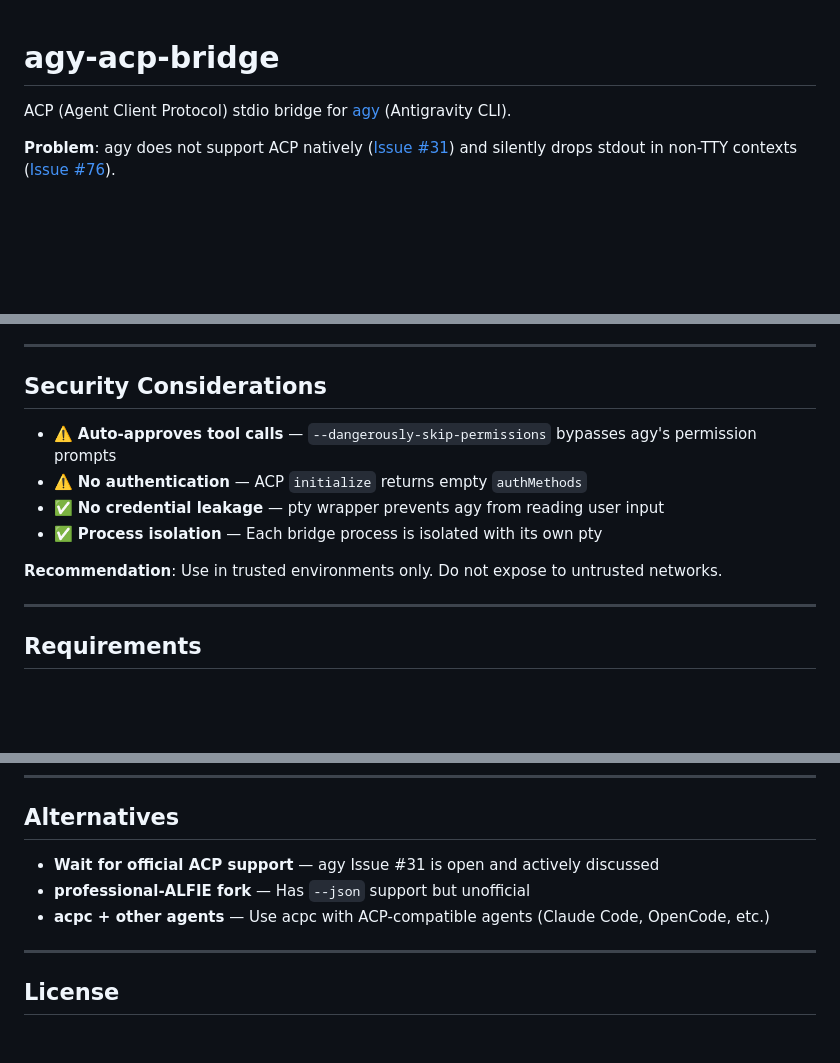
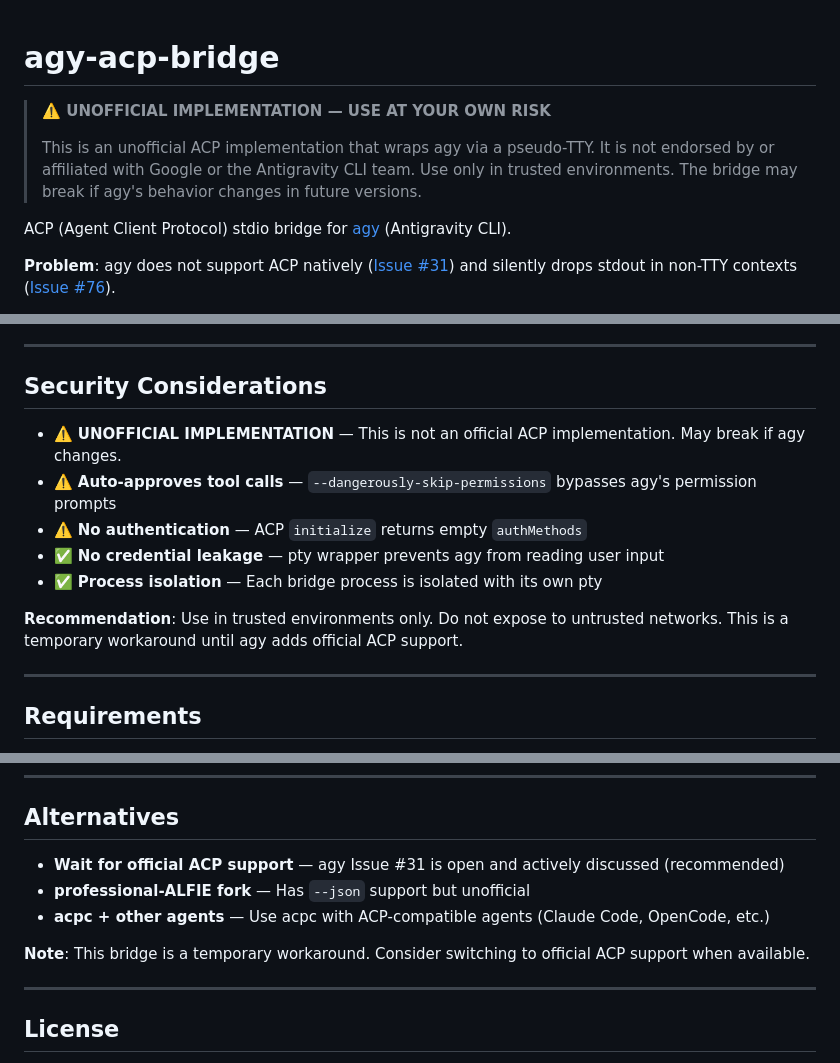
Before and after one commit to javimosch/agy-acp-bridge, a Markdown page: README.md, 3 parts joined by grey strips. GitHub-like rendering; blank space fills up the shorter version.

Commit message:
docs: add prominent unofficial ACP disclaimer
- Add warning at top of README highlighting unofficial status
- Reinforce warning in Security Considerations section
- Update Alternatives to emphasize this is a temporary workaround
- No references to personal names found in codebase

Generated with [Devin](https://cli.devin.ai/docs)

Co-Authored-By: Devin <158243242+devin-ai-integration[bot]@users.noreply.github.com>

```diff
--- a/README.md
+++ b/README.md
@@ -1,4 +1,8 @@
 # agy-acp-bridge
+
+> **⚠️ UNOFFICIAL IMPLEMENTATION — USE AT YOUR OWN RISK**
+>
+> This is an unofficial ACP implementation that wraps agy via a pseudo-TTY. It is not endorsed by or affiliated with Google or the Antigravity CLI team. Use only in trusted environments. The bridge may break if agy's behavior changes in future versions.
 
 ACP (Agent Client Protocol) stdio bridge for [agy](https://github.com/google-antigravity/antigravity-cli) (Antigravity CLI).
 
@@ -175,12 +179,13 @@ agy-acp-bridge/
 
 ## Security Considerations
 
+- ⚠️ **UNOFFICIAL IMPLEMENTATION** — This is not an official ACP implementation. May break if agy changes.
 - ⚠️ **Auto-approves tool calls** — `--dangerously-skip-permissions` bypasses agy's permission prompts
 - ⚠️ **No authentication** — ACP `initialize` returns empty `authMethods`
 - ✅ **No credential leakage** — pty wrapper prevents agy from reading user input
 - ✅ **Process isolation** — Each bridge process is isolated with its own pty
 
-**Recommendation**: Use in trusted environments only. Do not expose to untrusted networks.
+**Recommendation**: Use in trusted environments only. Do not expose to untrusted networks. This is a temporary workaround until agy adds official ACP support.
 
 ---
 
@@ -235,9 +240,11 @@ Each bridge process has its own session store. Use a single long-running process
 
 ## Alternatives
 
-- **Wait for official ACP support** — agy Issue #31 is open and actively discussed
+- **Wait for official ACP support** — agy Issue #31 is open and actively discussed (recommended)
 - **professional-ALFIE fork** — Has `--json` support but unofficial
 - **acpc + other agents** — Use acpc with ACP-compatible agents (Claude Code, OpenCode, etc.)
+
+**Note**: This bridge is a temporary workaround. Consider switching to official ACP support when available.
 
 ---
 
```
